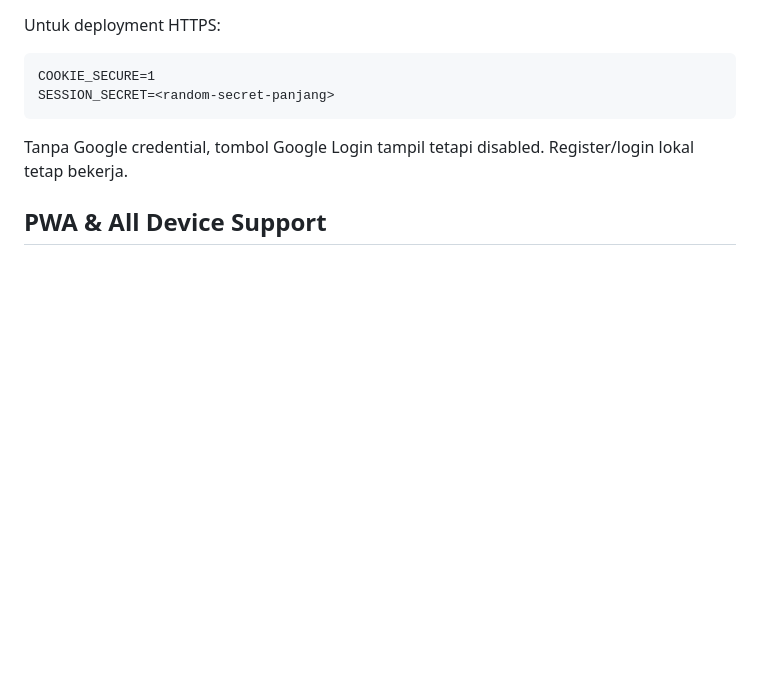
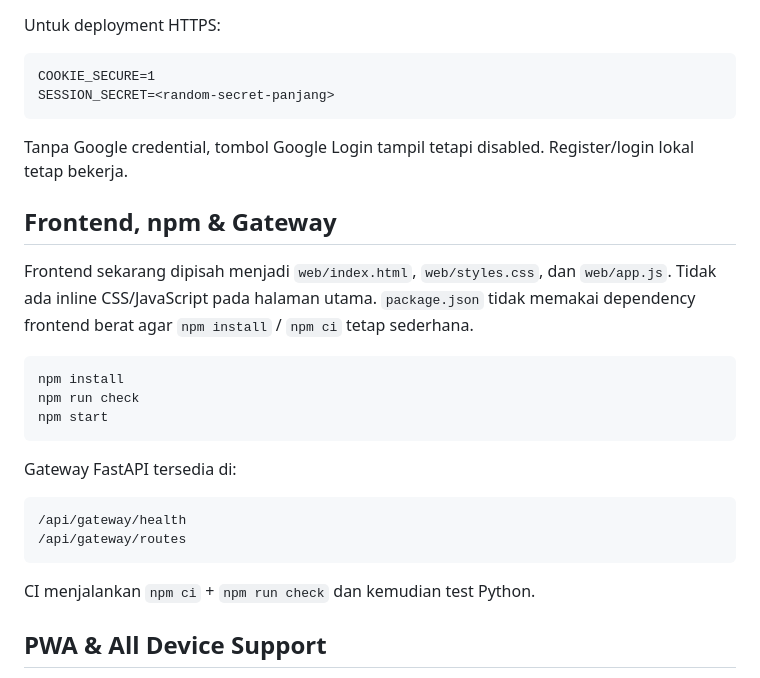
Before and after one commit to nararyajayautamagroub/modbussid-converter, a Markdown page: README.md, the part around the change. GitHub-like rendering; blank space fills up the shorter version.

Commit message:
docs: document npm frontend and gateway architecture

```diff
--- a/README.md
+++ b/README.md
@@ -154,6 +154,21 @@ Untuk deployment HTTPS:
 
 Tanpa Google credential, tombol Google Login tampil tetapi disabled. Register/login lokal tetap bekerja.
 
+## Frontend, npm & Gateway
+
+Frontend sekarang dipisah menjadi `web/index.html`, `web/styles.css`, dan `web/app.js`. Tidak ada inline CSS/JavaScript pada halaman utama. `package.json` tidak memakai dependency frontend berat agar `npm install` / `npm ci` tetap sederhana.
+
+    npm install
+    npm run check
+    npm start
+
+Gateway FastAPI tersedia di:
+
+    /api/gateway/health
+    /api/gateway/routes
+
+CI menjalankan `npm ci` + `npm run check` dan kemudian test Python.
+
 ## PWA & All Device Support
 
 Website menggunakan layout responsive untuk mobile, tablet, desktop, viewport safe-area, hamburger menu, dan installable PWA. Service worker tidak menyimpan response `/api/*` agar data akun, scraper, dan asset tidak masuk cache publik.
```
